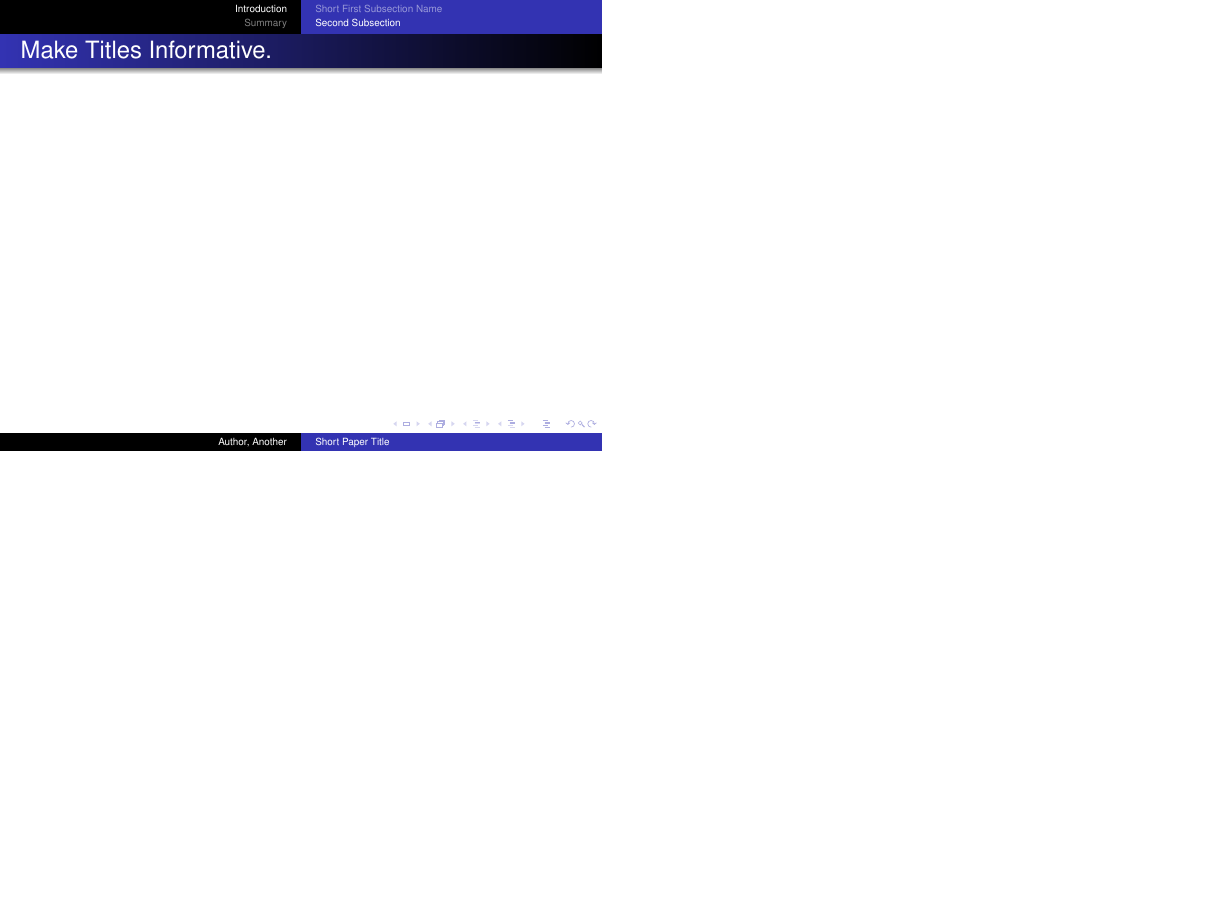
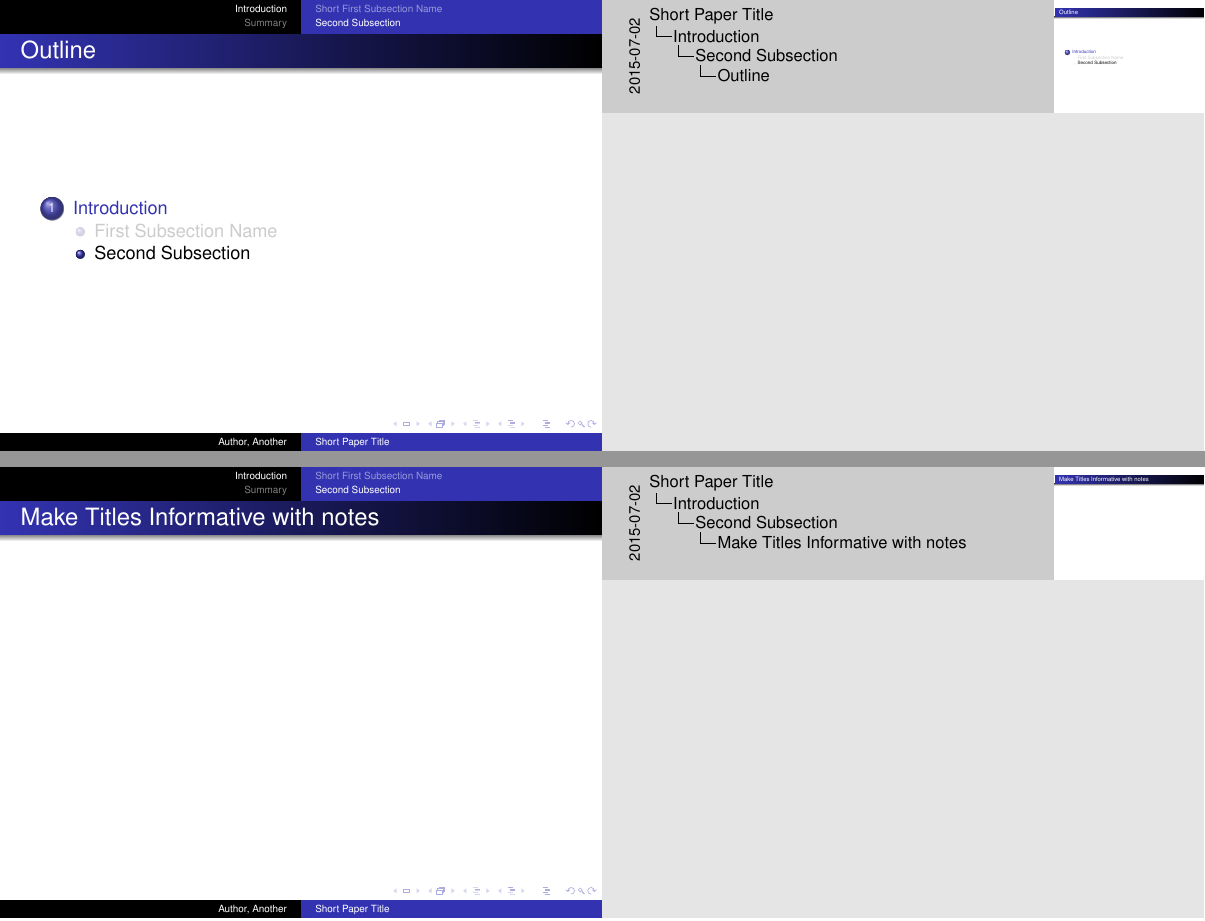
Before and after one commit to henrythebuilder/sample_files, LaTeX slides (beamer_samples/generic-ornate-15min-45min.en.tex): page 12 of 14 before the commit and pages 11 and 12 of 14 after it, the two joined at a grey line, the shorter picture padded with empty space. Compiled offline with pdfLaTeX.

Commit message:
Add notes to beamer sample file with output pdf

```diff
--- a/beamer_samples/generic-ornate-15min-45min.en.tex
+++ b/beamer_samples/generic-ornate-15min-45min.en.tex
@@ -1,6 +1,9 @@
 % $Header: /Users/joseph/Documents/LaTeX/beamer/solutions/generic-talks/generic-ornate-15min-45min.en.tex,v 90e850259b8b 2007/01/28 20:48:30 tantau $
 
 \documentclass{beamer}
+
+\usepackage{pgfpages}
+\setbeameroption{show notes on second screen}
 
 % This file is a solution template for:
 
@@ -174,7 +180,7 @@
 
 \subsection{Second Subsection}
 
-\begin{frame}{Make Titles Informative.}
+\begin{frame}{Make Titles Informative with notes}
 \end{frame}
 
 \begin{frame}{Make Titles Informative.}
```
Also changed, not shown: beamer_samples/generic-ornate-15min-45min.en.pdf (added), beamer_samples/generic-ornate-15min-45min.en.tex (3 more changed lines).
